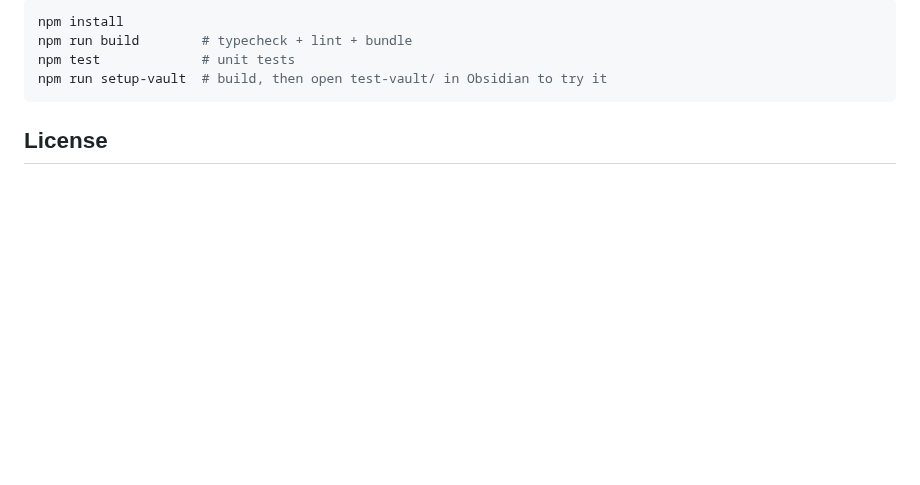
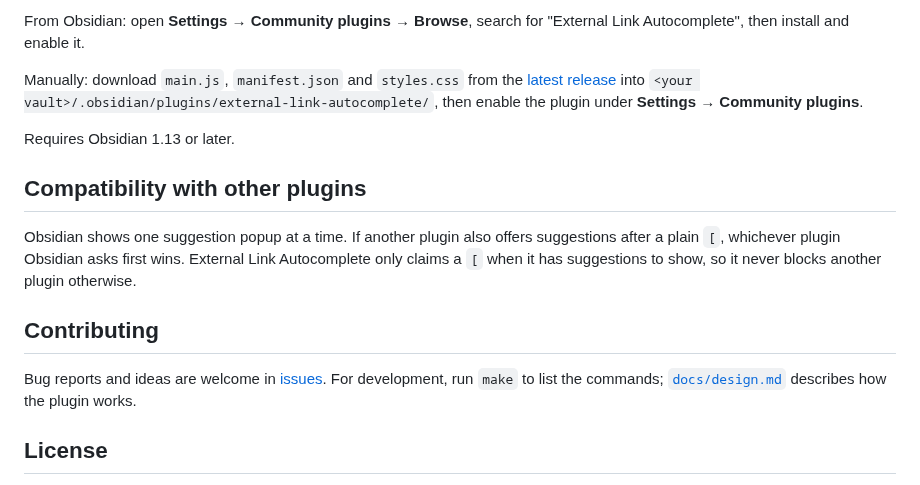
Before and after one commit to brunoribeiro2k/obsidian-external-link-autocomplete, a Markdown page: README.md, the part around one of its changes. GitHub-like rendering; blank space fills up the shorter version.

````diff
--- a/README.md
+++ b/README.md
@@ -14,10 +46,17 @@ Everything stays local. The plugin reads your notes to build an in-memory index
 
-```sh
-npm install
-npm run build        # typecheck + lint + bundle
-npm test             # unit tests
-npm run setup-vault  # build, then open test-vault/ in Obsidian to try it
-```
+From Obsidian: open **Settings → Community plugins → Browse**, search for "External Link Autocomplete", then install and enable it.
+
+Manually: download `main.js`, `manifest.json` and `styles.css` from the [latest release](https://github.com/brunoribeiro2k/obsidian-external-link-autocomplete/releases/latest) into `<your vault>/.obsidian/plugins/external-link-autocomplete/`, then enable the plugin under **Settings → Community plugins**.
+
+Requires Obsidian 1.13 or later.
+
+## Compatibility with other plugins
+
+Obsidian shows one suggestion popup at a time. If another plugin also offers suggestions after a plain `[`, whichever plugin Obsidian asks first wins. External Link Autocomplete only claims a `[` when it has suggestions to show, so it never blocks another plugin otherwise.
+
+## Contributing
+
+Bug reports and ideas are welcome in [issues](https://github.com/brunoribeiro2k/obsidian-external-link-autocomplete/issues). For development, run `make` to list the commands; [`docs/design.md`](docs/design.md) describes how the plugin works.
 
 ## License
 
````
Also changed, not shown: other parts of README.md (+38 -6 lines), docs/screenshot.png (added).
